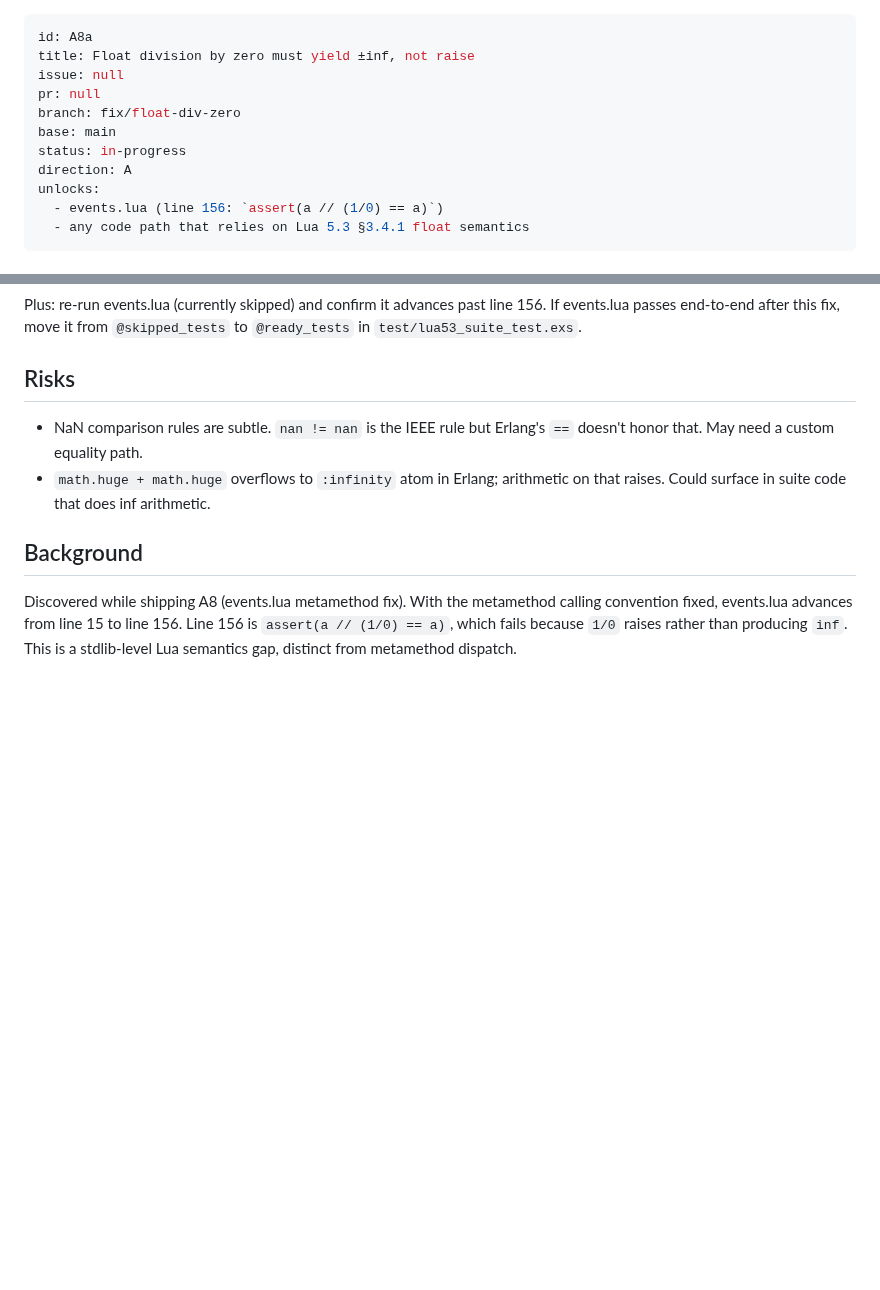
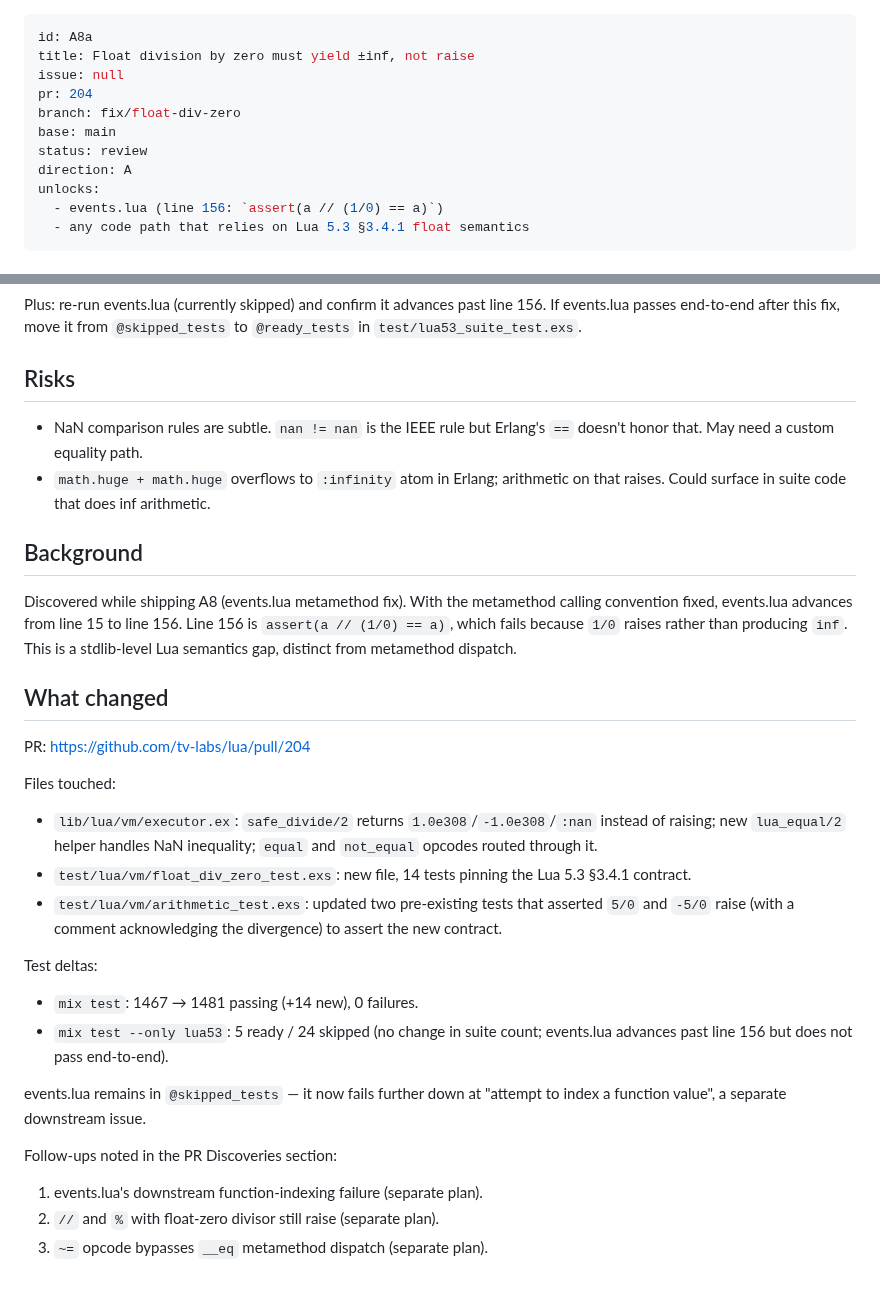
Before and after one commit to tv-labs/lua, a Markdown page: .agents/plans/A8a-float-div-zero.md, 2 parts joined by grey strips. GitHub-like rendering; blank space fills up the shorter version.

Commit message:
chore(A8a): mark plan as review

```diff
--- a/.agents/plans/A8a-float-div-zero.md
+++ b/.agents/plans/A8a-float-div-zero.md
@@ -2,10 +2,10 @@
 id: A8a
 title: Float division by zero must yield ±inf, not raise
 issue: null
-pr: null
+pr: 204
 branch: fix/float-div-zero
 base: main
-status: in-progress
+status: review
 direction: A
 unlocks:
   - events.lua (line 156: `assert(a // (1/0) == a)`)
@@ -86,3 +86,30 @@ metamethod calling convention fixed, events.lua advances from line 15
 to line 156. Line 156 is `assert(a // (1/0) == a)`, which fails because
 `1/0` raises rather than producing `inf`. This is a stdlib-level Lua
 semantics gap, distinct from metamethod dispatch.
+
+## What changed
+
+PR: https://github.com/tv-labs/lua/pull/204
+
+Files touched:
+- `lib/lua/vm/executor.ex`: `safe_divide/2` returns `1.0e308`/`-1.0e308`/`:nan`
+  instead of raising; new `lua_equal/2` helper handles NaN inequality;
+  `equal` and `not_equal` opcodes routed through it.
+- `test/lua/vm/float_div_zero_test.exs`: new file, 14 tests pinning the
+  Lua 5.3 §3.4.1 contract.
+- `test/lua/vm/arithmetic_test.exs`: updated two pre-existing tests that
+  asserted `5/0` and `-5/0` raise (with a comment acknowledging the
+  divergence) to assert the new contract.
+
+Test deltas:
+- `mix test`: 1467 → 1481 passing (+14 new), 0 failures.
+- `mix test --only lua53`: 5 ready / 24 skipped (no change in suite count;
+  events.lua advances past line 156 but does not pass end-to-end).
+
+events.lua remains in `@skipped_tests` — it now fails further down at
+"attempt to index a function value", a separate downstream issue.
+
+Follow-ups noted in the PR Discoveries section:
+1. events.lua's downstream function-indexing failure (separate plan).
+2. `//` and `%` with float-zero divisor still raise (separate plan).
+3. `~=` opcode bypasses `__eq` metamethod dispatch (separate plan).
```
